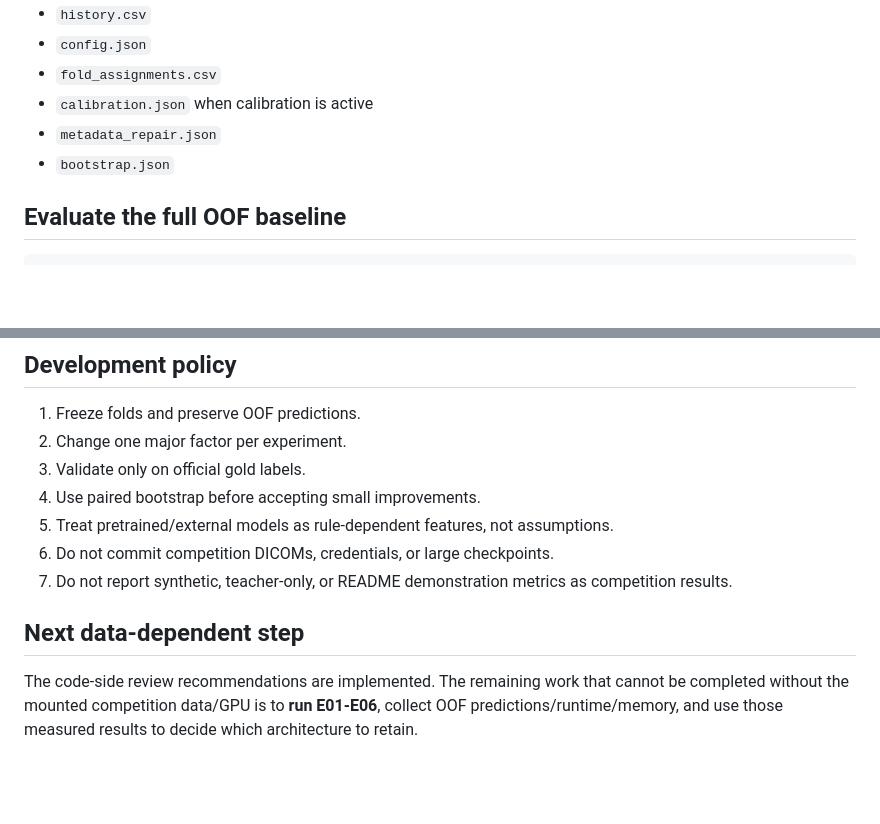
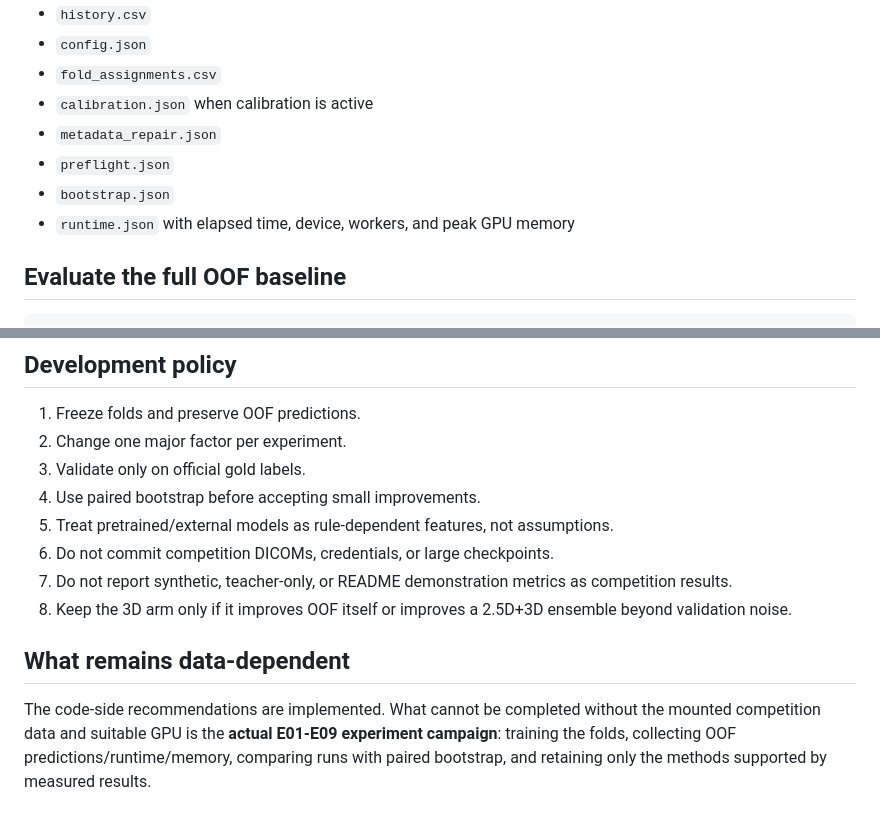
Before and after one commit to mtalafha90/CNN_CPC, a Markdown page: README.md, 2 parts joined by grey strips. Rendered like a GitHub page; blank space fills up the shorter version.

```diff
--- a/README.md
+++ b/README.md
@@ -158,7 +162,9 @@ Each fold writes:
 - `fold_assignments.csv`
 - `calibration.json` when calibration is active
 - `metadata_repair.json`
+- `preflight.json`
 - `bootstrap.json`
+- `runtime.json` with elapsed time, device, workers, and peak GPU memory
 
 ## Evaluate the full OOF baseline
 
@@ -215,7 +234,8 @@ StudyInstanceUID,ACL,MCL,Medial Meniscus,Lateral Meniscus,Medial OA,Lateral OA,P
 5. Treat pretrained/external models as rule-dependent features, not assumptions.
 6. Do not commit competition DICOMs, credentials, or large checkpoints.
 7. Do not report synthetic, teacher-only, or README demonstration metrics as competition results.
+8. Keep the 3D arm only if it improves OOF itself or improves a 2.5D+3D ensemble beyond validation noise.
 
-## Next data-dependent step
+## What remains data-dependent
 
-The code-side review recommendations are implemented. The remaining work that cannot be completed without the mounted competition data/GPU is to **run E01-E06**, collect OOF predictions/runtime/memory, and use those measured results to decide which architecture to retain.
+The code-side recommendations are implemented. What cannot be completed without the mounted competition data and suitable GPU is the **actual E01-E09 experiment campaign**: training the folds, collecting OOF predictions/runtime/memory, comparing runs with paired bootstrap, and retaining only the methods supported by measured results.
```
Also changed, not shown: other parts of README.md (+31 -14 lines).
